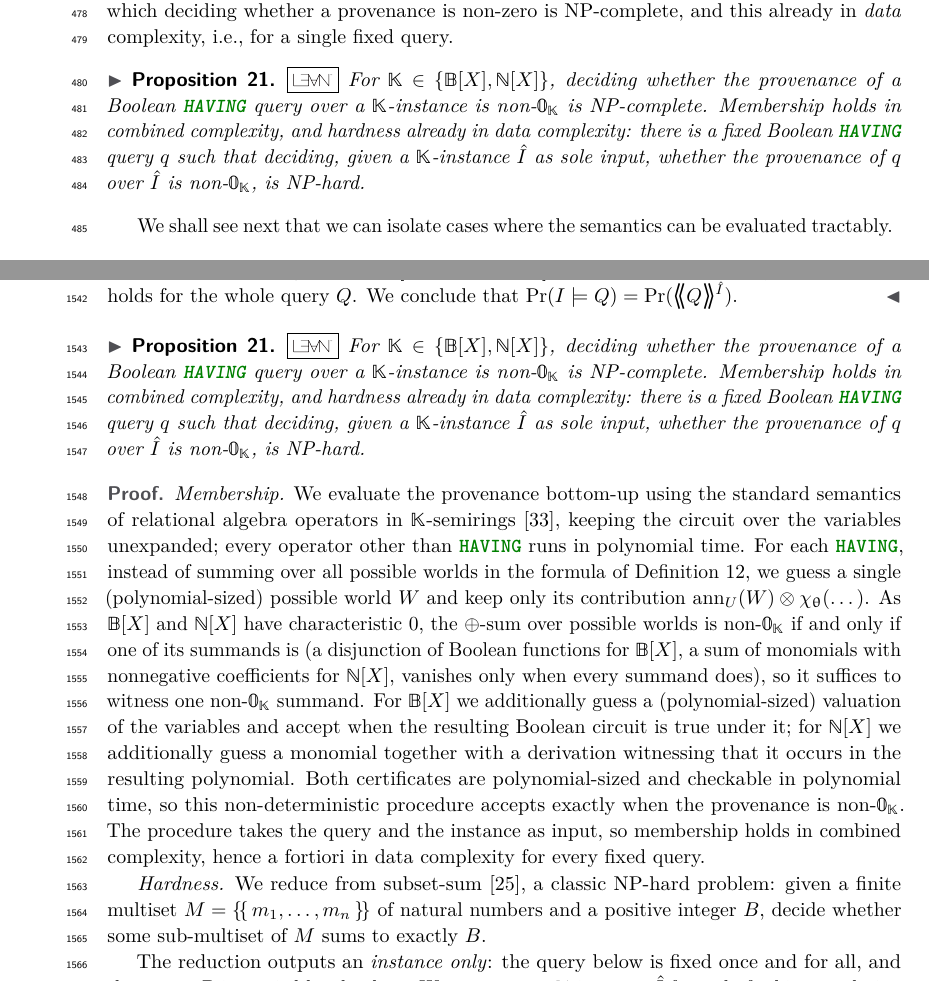
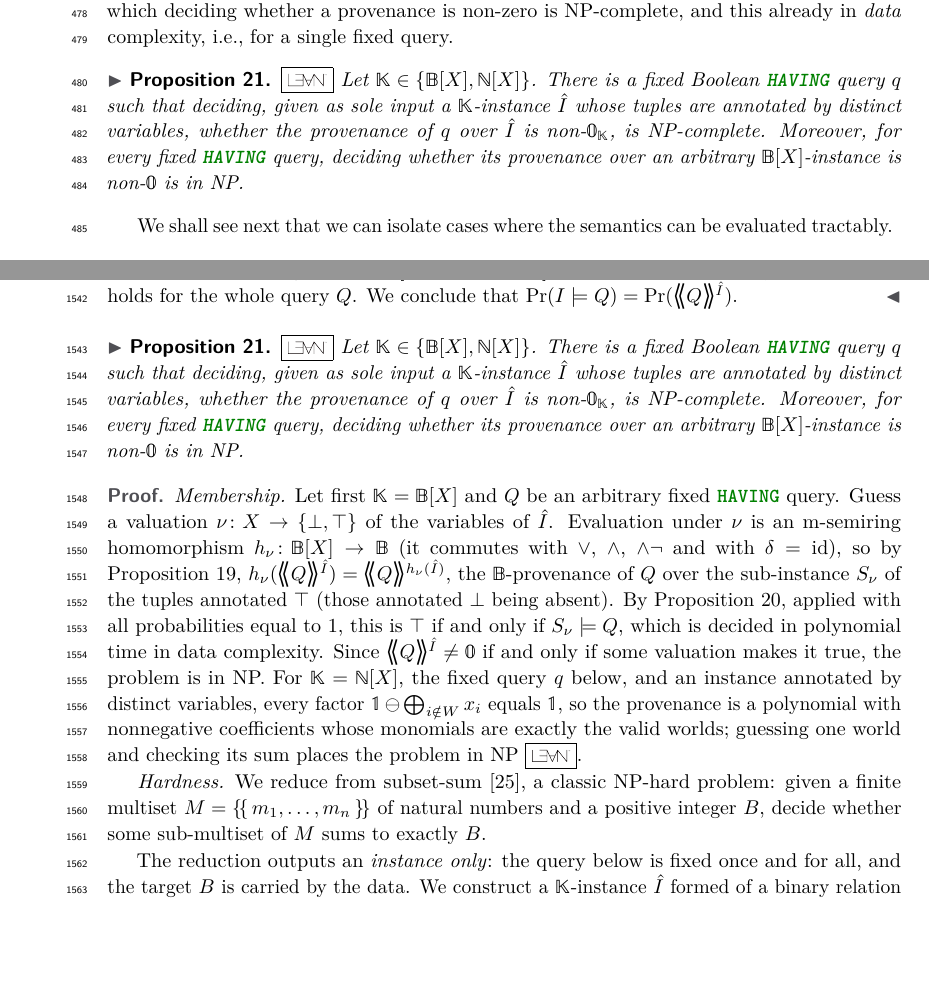
Before and after one commit to pratik2358/provsql_having, a LaTeX paper (main.tex, which reads results.tex): two parts of pages 12 and 40 of 52, joined at a grey line, cut so that both start at the same text, the shorter picture padded with empty space. Compiled offline with pdfLaTeX.

Commit message:
Restate NP-completeness proposition in data complexity with sound membership arguments

```diff
--- a/results.tex
+++ b/results.tex
@@ -1162,39 +1162,36 @@ already in \emph{data} complexity, i.e., for a single fixed query.
 
 \begin{propositionrep}\label{prop:having-nphard}
   \lean{HavingComplexity}{Provenance.Complexity.havingSumNonzero_NP_complete}
-  For $\mathbb{K}\in\{\mathbb{B}[X],\mathbb{N}[X]\}$, deciding whether the
-  provenance of a Boolean \sql{HAVING} query over a $\mathbb{K}$-instance is
-  non-$\mathbb{0}_\mathbb{K}$ is NP-complete. Membership holds in combined
-  complexity, and hardness already in data complexity: there is a fixed
-  Boolean \sql{HAVING} query~$q$ such that deciding, given a
-  $\mathbb{K}$-instance~$\hat I$ as sole input, whether the provenance
-  of~$q$ over~$\hat I$ is non-$\mathbb{0}_\mathbb{K}$, is NP-hard.
+  Let $\mathbb{K}\in\{\mathbb{B}[X],\mathbb{N}[X]\}$. There is a fixed
+  Boolean \sql{HAVING} query~$q$ such that deciding, given as sole input a
+  $\mathbb{K}$-instance~$\hat I$ whose tuples are annotated by distinct
+  variables, whether the provenance of~$q$ over~$\hat I$ is
+  non-$\mathbb{0}_\mathbb{K}$, is NP-complete. Moreover, for every fixed
+  \sql{HAVING} query, deciding whether its provenance over an arbitrary
+  $\mathbb B[X]$-instance is non-$\mathbb 0$ is in NP.
 \end{propositionrep}
 
 \begin{proof}
-  \emph{Membership.} We evaluate the provenance bottom-up using the standard
-  semantics of relational algebra operators in
-  $\mathbb{K}$-semirings~\cite{sen2026provsql}, keeping the circuit over the
-  variables unexpanded; every operator other than \sql{HAVING} runs in
-  polynomial time. For each
-  \sql{HAVING}, instead of summing over all possible worlds in the formula of
-  Definition~\ref{def:semantics}, we guess a single (polynomial-sized)
-  possible world~$W$ and keep only its contribution
-  $\ann_U(W)\otimes\chi_{\op}(\dots)$. As $\mathbb{B}[X]$ and $\mathbb{N}[X]$
-  have characteristic~$0$, the $\oplus$-sum over possible worlds is
-  non-$\mathbb{0}_\mathbb{K}$ if and only if one of its summands is (a~%
-  disjunction of Boolean functions for $\mathbb{B}[X]$, a sum of monomials
-  with nonnegative coefficients for $\mathbb{N}[X]$, vanishes only when every
-  summand does), so it suffices to witness one non-$\mathbb{0}_\mathbb{K}$
-  summand. For $\mathbb{B}[X]$ we additionally guess a (polynomial-sized)
-  valuation of the variables and accept when the resulting Boolean circuit is
-  true under it; for $\mathbb{N}[X]$ we additionally guess a monomial together
-  with a derivation witnessing that it occurs in the resulting polynomial.
-  Both certificates are polynomial-sized and checkable in polynomial time, so
-  this non-deterministic procedure accepts exactly when the provenance is
-  non-$\mathbb{0}_\mathbb{K}$. The procedure takes the query and the instance
-  as input, so membership holds in combined complexity, hence a fortiori in
-  data complexity for every fixed query.
+  \emph{Membership.} Let first $\mathbb K=\mathbb B[X]$ and $Q$ be an
+  arbitrary fixed \sql{HAVING} query. Guess a valuation
+  $\nu\colon X\to\{\bot,\top\}$ of the variables of~$\hat I$. Evaluation
+  under~$\nu$ is an m-semiring homomorphism $h_\nu\colon\mathbb
+  B[X]\to\mathbb B$ (it commutes with $\lor$, $\land$, $\land\lnot$ and
+  with $\delta=\mathrm{id}$), so by Proposition~\ref{prop:hom},
+  $h_\nu(\angsem{\hat I}{Q})=\angsem{h_\nu(\hat I)}{Q}$, the
+  $\mathbb B$-provenance of $Q$ over the sub-instance $S_\nu$ of the tuples
+  annotated $\top$ (those annotated $\bot$ being absent). By
+  Proposition~\ref{prop:pqe-equiv}, applied with all probabilities equal
+  to~$1$, this is $\top$ if and only if $S_\nu\models Q$, which is decided
+  in polynomial time in data complexity. Since $\angsem{\hat I}{Q}\neq\mathbb
+  0$ if and only if some valuation makes it true, the problem is in NP.
+  For $\mathbb K=\mathbb N[X]$, the fixed query~$q$ below, and an instance
+  annotated by distinct variables, every factor $\mathbb
+  1\ominus\bigoplus_{i\notin W}x_i$ equals~$\mathbb 1$, so the provenance is
+  a polynomial with nonnegative coefficients whose monomials are exactly the
+  valid worlds; guessing one world and checking its sum places the problem
+  in NP
+  \lean{HavingComplexity}{Provenance.Complexity.havingSumNonzero_mem_NP}.
 
   \emph{Hardness.} We reduce from subset-sum \cite{DBLP:conf/coco/Karp72}, a
   classic NP-hard problem: given a finite multiset $M=\mset{m_1,\dots,m_n}$ of
@@ -1251,9 +1248,10 @@ excluded variables have no constant term), so $\ann_U(W)=\bigotimes_{i\in
 W}x_i$ are distinct monomials
 \lean{HavingComplexity}{Provenance.Complexity.havingSumProv_ne_zero_iff}. Hence $P\neq\mathbb{0}_\mathbb{K}$ if and only
 if some non-empty sub-multiset of~$M$ sums to~$B$, i.e., if and only if the
-subset-sum instance has a solution. The reduction is polynomial
+subset-sum instance has a solution. The reduction is polynomial, the
+values being written in binary
 \lean{HavingComplexity}{Provenance.Complexity.havingSumNonzeroBool_faithful}%
-\lean{HavingComplexity}{Provenance.Complexity.havingSumNonzeroHow_faithful}
+\lean{HavingComplexity}{Provenance.Complexity.havingSumNonzeroHow_faithful},
 and, the
 query~$q$ being independent of the subset-sum instance, it establishes
 hardness in data complexity, which concludes.
```
